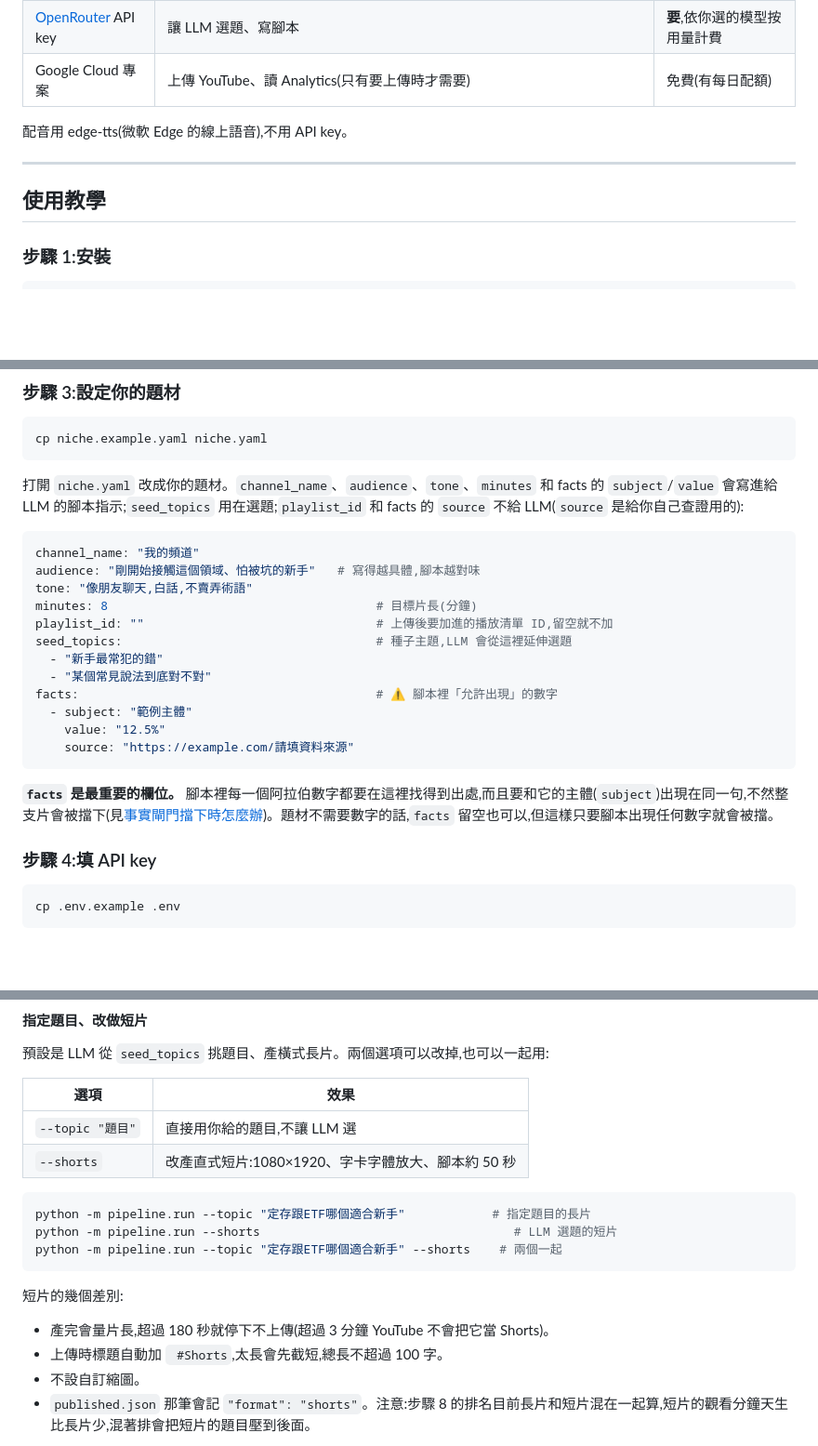
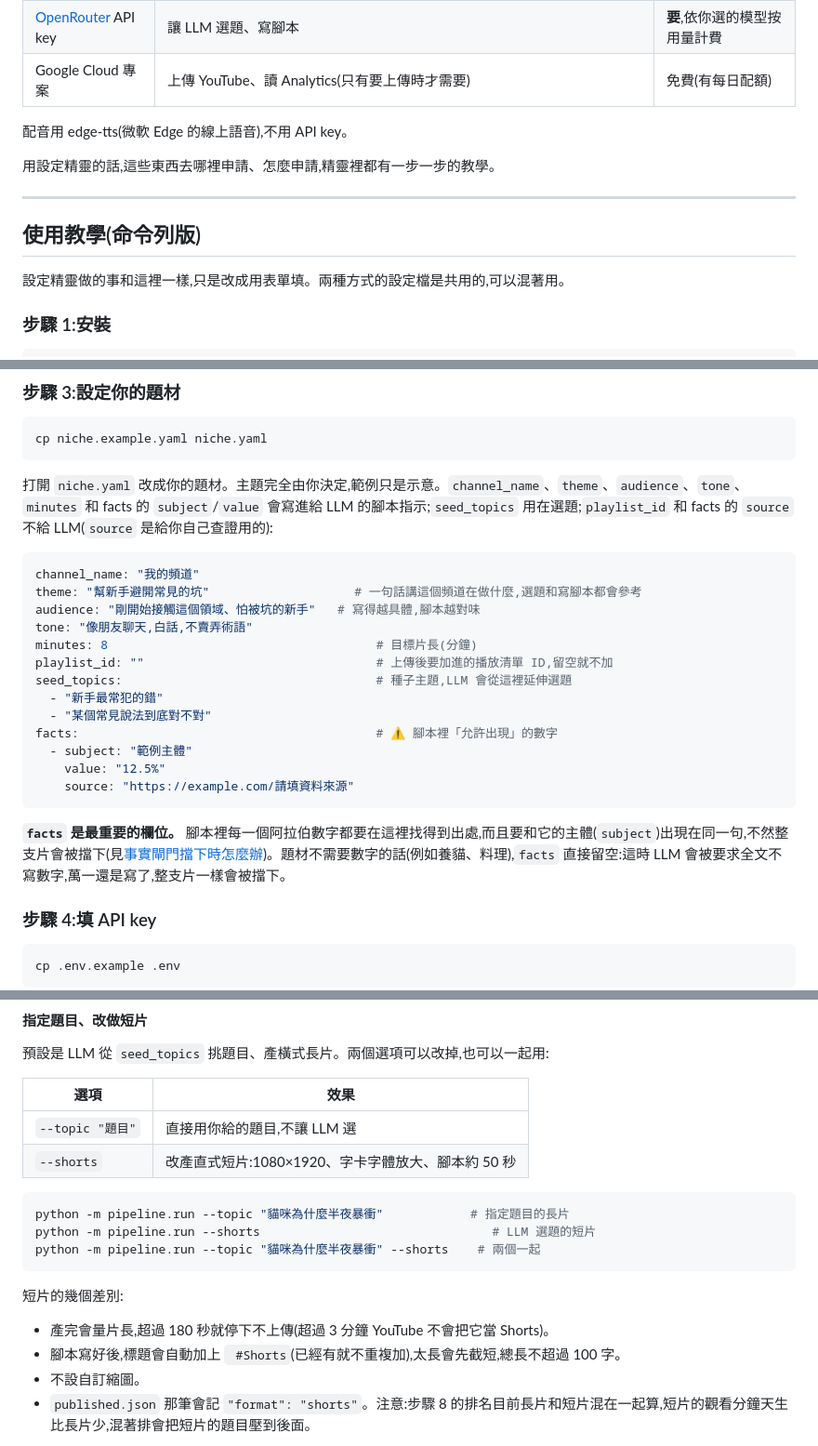
Before and after one commit to carsonchou/youtube-autopilot-playbook, a Markdown page: README.md, 3 parts joined by grey strips. Shown at 93% size. Rendered like a GitHub page; blank space fills up the shorter version.

````diff
--- a/README.md
+++ b/README.md
@@ -51,9 +79,13 @@
 
 配音用 edge-tts(微軟 Edge 的線上語音),不用 API key。
 
+用設定精靈的話,這些東西去哪裡申請、怎麼申請,精靈裡都有一步一步的教學。
+
 ---
 
-## 使用教學
+## 使用教學(命令列版)
+
+設定精靈做的事和這裡一樣,只是改成用表單填。兩種方式的設定檔是共用的,可以混著用。
 
 ### 步驟 1:安裝
 
@@ -86,10 +118,11 @@ python -m pipeline.run --dry-run
 cp niche.example.yaml niche.yaml
 ```
 
-打開 `niche.yaml` 改成你的題材。`channel_name`、`audience`、`tone`、`minutes` 和 facts 的 `subject`/`value` 會寫進給 LLM 的腳本指示;`seed_topics` 用在選題;`playlist_id` 和 facts 的 `source` 不給 LLM(`source` 是給你自己查證用的):
+打開 `niche.yaml` 改成你的題材。主題完全由你決定,範例只是示意。`channel_name`、`theme`、`audience`、`tone`、`minutes` 和 facts 的 `subject`/`value` 會寫進給 LLM 的腳本指示;`seed_topics` 用在選題;`playlist_id` 和 facts 的 `source` 不給 LLM(`source` 是給你自己查證用的):
 
 ```yaml
 channel_name: "我的頻道"
+theme: "幫新手避開常見的坑"                    # 一句話講這個頻道在做什麼,選題和寫腳本都會參考
 audience: "剛開始接觸這個領域、怕被坑的新手"   # 寫得越具體,腳本越對味
 tone: "像朋友聊天,白話,不賣弄術語"
 minutes: 8                                     # 目標片長(分鐘)
@@ -103,7 +136,7 @@ facts:                                         # ⚠️ 腳本裡「允許出現
     source: "https://example.com/請填資料來源"
 ```
 
-**`facts` 是最重要的欄位。** 腳本裡每一個阿拉伯數字都要在這裡找得到出處,而且要和它的主體(`subject`)出現在同一句,不然整支片會被擋下(見[事實閘門擋下時怎麼辦](#事實閘門擋下時怎麼辦))。題材不需要數字的話,`facts` 留空也可以,但這樣只要腳本出現任何數字就會被擋。
+**`facts` 是最重要的欄位。** 腳本裡每一個阿拉伯數字都要在這裡找得到出處,而且要和它的主體(`subject`)出現在同一句,不然整支片會被擋下(見[事實閘門擋下時怎麼辦](#事實閘門擋下時怎麼辦))。題材不需要數字的話(例如養貓、料理),`facts` 直接留空:這時 LLM 會被要求全文不寫數字,萬一還是寫了,整支片一樣會被擋下。
 
 ### 步驟 4:填 API key
 
@@ -150,15 +183,15 @@ output/
 | `--shorts` | 改產直式短片:1080×1920、字卡字體放大、腳本約 50 秒 |
 
 ```bash
-python -m pipeline.run --topic "定存跟ETF哪個適合新手"            # 指定題目的長片
-python -m pipeline.run --shorts                                   # LLM 選題的短片
-python -m pipeline.run --topic "定存跟ETF哪個適合新手" --shorts    # 兩個一起
+python -m pipeline.run --topic "貓咪為什麼半夜暴衝"            # 指定題目的長片
+python -m pipeline.run --shorts                                # LLM 選題的短片
+python -m pipeline.run --topic "貓咪為什麼半夜暴衝" --shorts    # 兩個一起
 ```
 
 短片的幾個差別:
 
 - 產完會量片長,超過 180 秒就停下不上傳(超過 3 分鐘 YouTube 不會把它當 Shorts)。
-- 上傳時標題自動加 ` #Shorts`,太長會先截短,總長不超過 100 字。
+- 腳本寫好後,標題會自動加上 ` #Shorts`(已經有就不重複加),太長會先截短,總長不超過 100 字。
 - 不設自訂縮圖。
 - `published.json` 那筆會記 `"format": "shorts"`。注意:步驟 8 的排名目前長片和短片混在一起算,短片的觀看分鐘天生比長片少,混著排會把短片的題目壓到後面。
 
````
Also changed, not shown: other parts of README.md (+30 -2 lines), docs/img/wizard.png (added), 13 other files.
